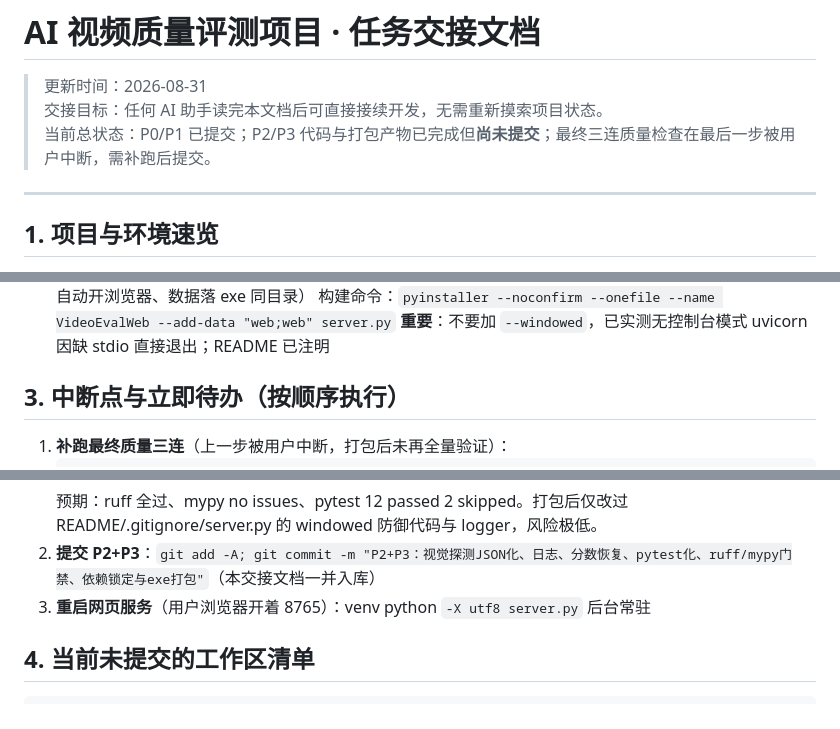
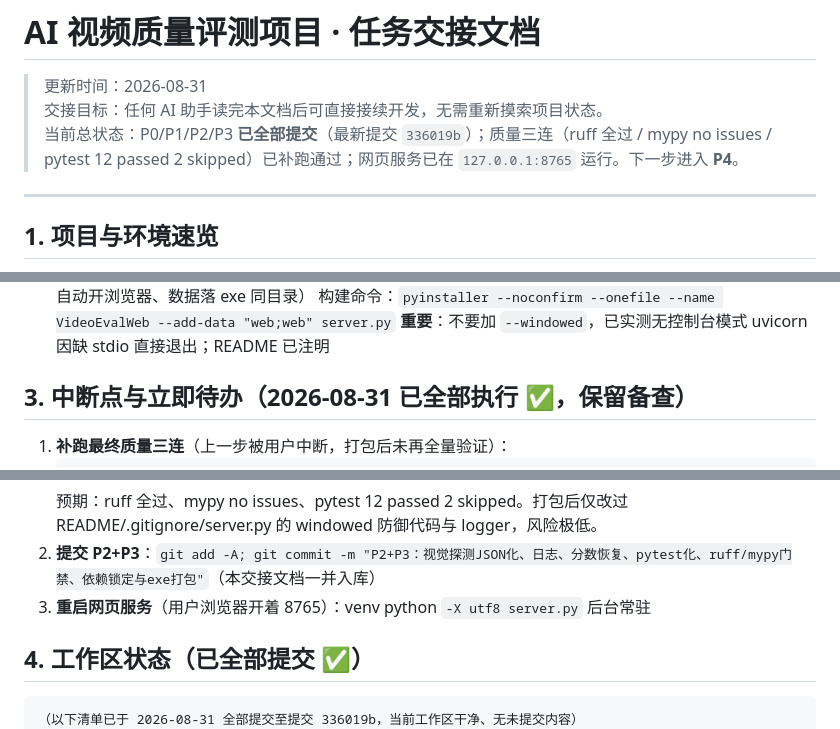
Before and after one commit to legendofgithub/ai-video-eval, a Markdown page: HANDOFF.md, 3 parts joined by grey strips. Drawn GitHub-style.

Commit message:
docs: HANDOFF 状态更新为 P0-P3 已全部提交、质量三连通过、进入 P4

````diff
--- a/HANDOFF.md
+++ b/HANDOFF.md
@@ -2,7 +2,7 @@
 
 > 更新时间：2026-08-31
 > 交接目标：任何 AI 助手读完本文档后可直接接续开发，无需重新摸索项目状态。
-> 当前总状态：P0/P1 已提交；P2/P3 代码与打包产物已完成但**尚未提交**；最终三连质量检查在最后一步被用户中断，需补跑后提交。
+> 当前总状态：P0/P1/P2/P3 **已全部提交**（最新提交 `336019b`）；质量三连（ruff 全过 / mypy no issues / pytest 12 passed 2 skipped）已补跑通过；网页服务已在 `127.0.0.1:8765` 运行。下一步进入 **P4**。
 
 ---
 
@@ -50,7 +50,7 @@
   构建命令：`pyinstaller --noconfirm --onefile --name VideoEvalWeb --add-data "web;web" server.py`
   **重要**：不要加 `--windowed`，已实测无控制台模式 uvicorn 因缺 stdio 直接退出；README 已注明
 
-## 3. 中断点与立即待办（按顺序执行）
+## 3. 中断点与立即待办（2026-08-31 已全部执行 ✅，保留备查）
 
 1. **补跑最终质量三连**（上一步被用户中断，打包后未再全量验证）：
    ```powershell
@@ -63,9 +63,10 @@
 2. **提交 P2+P3**：`git add -A; git commit -m "P2+P3：视觉探测JSON化、日志、分数恢复、pytest化、ruff/mypy门禁、依赖锁定与exe打包"`（本交接文档一并入库）
 3. **重启网页服务**（用户浏览器开着 8765）：venv python `-X utf8 server.py` 后台常驻
 
-## 4. 当前未提交的工作区清单
+## 4. 工作区状态（已全部提交 ✅）
 
 ```
+（以下清单已于 2026-08-31 全部提交至提交 336019b，当前工作区干净、无未提交内容）
 修改：app/README.md（打包说明修正为 console 版 + lock 用法）
 修改：.gitignore（新增 *.spec）
 修改：app/server.py（/api/scores、n_frames 参数化、frozen stdout 防御、import 排序）
````
